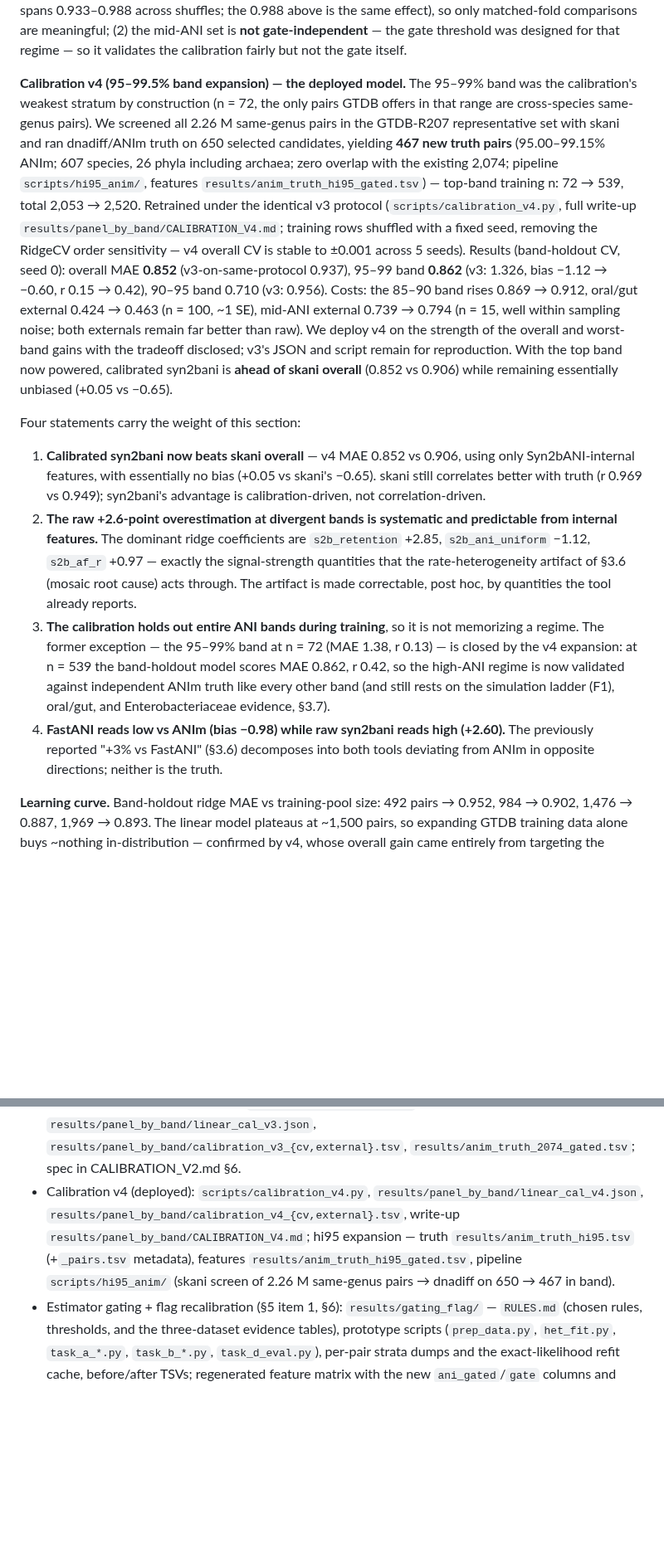
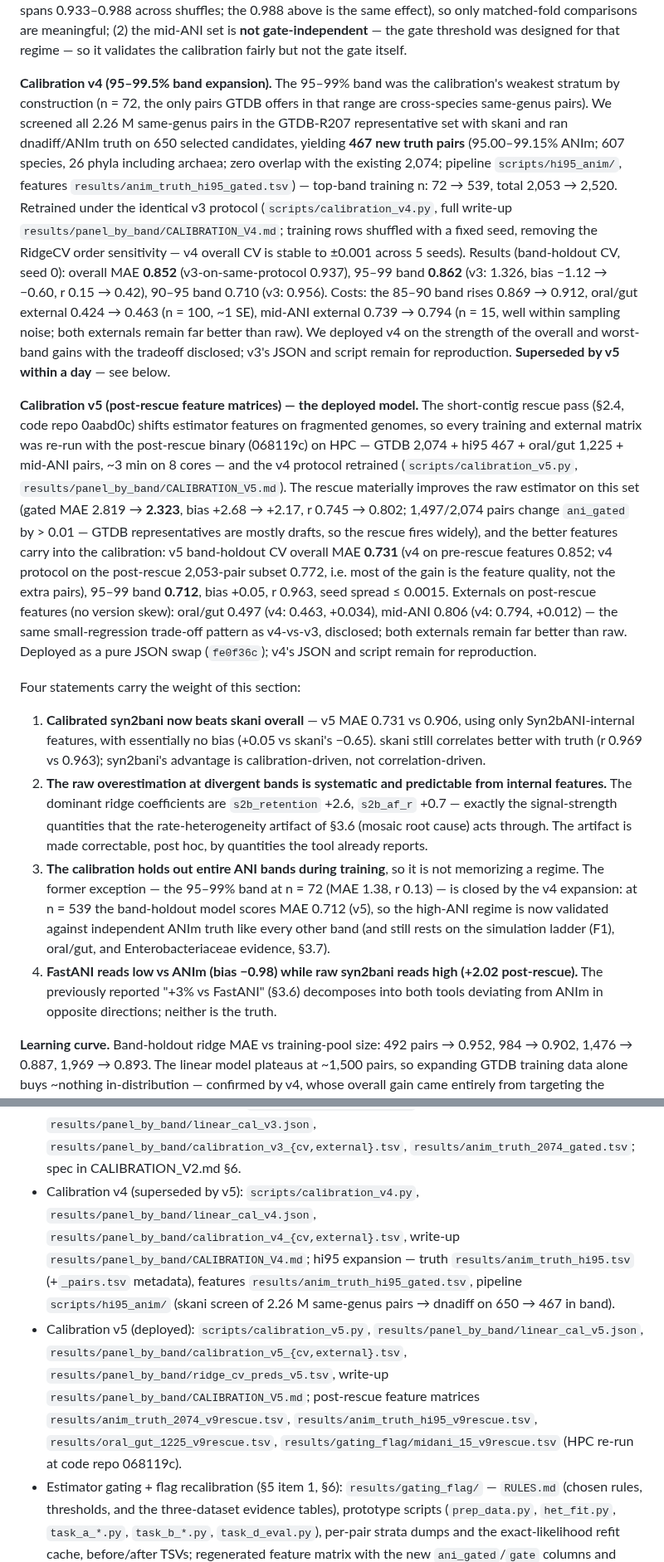
Before and after one commit to HuangShiLab/Syn2bANI-paper, a Markdown page: paper/SIMULATION_AND_PERFORMANCE_REPORT.md, 2 parts joined by grey strips. Shown at 83% size. Rendered like a GitHub page; blank space fills up the shorter version.

```diff
--- a/paper/SIMULATION_AND_PERFORMANCE_REPORT.md
+++ b/paper/SIMULATION_AND_PERFORMANCE_REPORT.md
@@ -428,7 +434,7 @@ comparisons are meaningful; (2) the mid-ANI set is **not gate-independent**
 — the gate threshold was designed for that regime — so it validates the
 calibration fairly but not the gate itself.
 
-**Calibration v4 (95–99.5% band expansion) — the deployed model.** The
+**Calibration v4 (95–99.5% band expansion).** The
 95–99% band was the calibration's weakest stratum by construction (n = 72,
 the only pairs GTDB offers in that range are cross-species same-genus
 pairs). We screened all 2.26 M same-genus pairs in the GTDB-R207
@@ -446,35 +452,54 @@ overall MAE **0.852** (v3-on-same-protocol 0.937), 95–99 band **0.862**
 0.956). Costs: the 85–90 band rises 0.869 → 0.912, oral/gut external 0.424
 → 0.463 (n = 100, ~1 SE), mid-ANI external 0.739 → 0.794 (n = 15, well
 within sampling noise; both externals remain far better than raw). We
-deploy v4 on the strength of the overall and worst-band gains with the
-tradeoff disclosed; v3's JSON and script remain for reproduction. With the
-top band now powered, calibrated syn2bani is **ahead of skani overall**
-(0.852 vs 0.906) while remaining essentially unbiased (+0.05 vs −0.65).
+deployed v4 on the strength of the overall and worst-band gains with the
+tradeoff disclosed; v3's JSON and script remain for reproduction.
+**Superseded by v5 within a day** — see below.
+
+**Calibration v5 (post-rescue feature matrices) — the deployed model.** The
+short-contig rescue pass (§2.4, code repo 0aabd0c) shifts estimator
+features on fragmented genomes, so every training and external matrix was
+re-run with the post-rescue binary (068119c) on HPC — GTDB 2,074 + hi95
+467 + oral/gut 1,225 + mid-ANI pairs, ~3 min on 8 cores — and the v4
+protocol retrained (`scripts/calibration_v5.py`,
+`results/panel_by_band/CALIBRATION_V5.md`). The rescue materially improves
+the raw estimator on this set (gated MAE 2.819 → **2.323**, bias +2.68 →
++2.17, r 0.745 → 0.802; 1,497/2,074 pairs change `ani_gated` by > 0.01 —
+GTDB representatives are mostly drafts, so the rescue fires widely), and
+the better features carry into the calibration: v5 band-holdout CV overall
+MAE **0.731** (v4 on pre-rescue features 0.852; v4 protocol on the
+post-rescue 2,053-pair subset 0.772, i.e. most of the gain is the feature
+quality, not the extra pairs), 95–99 band **0.712**, bias +0.05, r 0.963,
+seed spread ≤ 0.0015. Externals on post-rescue features (no version skew):
+oral/gut 0.497 (v4: 0.463, +0.034), mid-ANI 0.806 (v4: 0.794, +0.012) —
+the same small-regression trade-off pattern as v4-vs-v3, disclosed; both
+externals remain far better than raw. Deployed as a pure JSON swap
+(`fe0f36c`); v4's JSON and script remain for reproduction.
 
 Four statements carry the weight of this section:
 
-1. **Calibrated syn2bani now beats skani overall** — v4 MAE 0.852 vs
+1. **Calibrated syn2bani now beats skani overall** — v5 MAE 0.731 vs
    0.906, using only Syn2bANI-internal features, with essentially no
    bias (+0.05 vs skani's −0.65). skani still correlates better with truth
-   (r 0.969 vs 0.949); syn2bani's advantage is calibration-driven, not
+   (r 0.969 vs 0.963); syn2bani's advantage is calibration-driven, not
    correlation-driven.
-2. **The raw +2.6-point overestimation at divergent bands is systematic and
+2. **The raw overestimation at divergent bands is systematic and
    predictable from internal features.** The dominant ridge coefficients are
-   `s2b_retention` +2.85, `s2b_ani_uniform` −1.12, `s2b_af_r` +0.97 — exactly
+   `s2b_retention` +2.6, `s2b_af_r` +0.7 — exactly
    the signal-strength quantities that the rate-heterogeneity artifact of
    §3.6 (mosaic root cause) acts through. The artifact is made correctable,
    post hoc, by quantities the tool already reports.
 3. **The calibration holds out entire ANI bands during training**, so it is
    not memorizing a regime. The former exception — the 95–99% band at
    n = 72 (MAE 1.38, r 0.13) — is closed by the v4 expansion: at n = 539
-   the band-holdout model scores MAE 0.862, r 0.42, so the high-ANI regime
+   the band-holdout model scores MAE 0.712 (v5), so the high-ANI regime
    is now validated against independent ANIm truth like every other band
    (and still rests on the simulation ladder (F1), oral/gut, and
    Enterobacteriaceae evidence, §3.7).
 4. **FastANI reads low vs ANIm (bias −0.98) while raw syn2bani reads high
-   (+2.60).** The previously reported "+3% vs FastANI" (§3.6) decomposes
-   into both tools deviating from ANIm in opposite directions; neither is
-   the truth.
+   (+2.02 post-rescue).** The previously reported "+3% vs FastANI" (§3.6)
+   decomposes into both tools deviating from ANIm in opposite directions;
+   neither is the truth.
 
 **Learning curve.** Band-holdout ridge MAE vs training-pool size: 492 pairs
 → 0.952, 984 → 0.902, 1,476 → 0.887, 1,969 → 0.893. The linear model
@@ -882,7 +906,7 @@ before being trusted on GTDB or against ANIm — the tilted-Gamma correction
   `results/panel_by_band/linear_cal_v3.json`,
   `results/panel_by_band/calibration_v3_{cv,external}.tsv`,
   `results/anim_truth_2074_gated.tsv`; spec in CALIBRATION_V2.md §6.
-- Calibration v4 (deployed): `scripts/calibration_v4.py`,
+- Calibration v4 (superseded by v5): `scripts/calibration_v4.py`,
   `results/panel_by_band/linear_cal_v4.json`,
   `results/panel_by_band/calibration_v4_{cv,external}.tsv`,
   write-up `results/panel_by_band/CALIBRATION_V4.md`; hi95 expansion —
@@ -890,6 +914,16 @@ before being trusted on GTDB or against ANIm — the tilted-Gamma correction
   `results/anim_truth_hi95_gated.tsv`, pipeline `scripts/hi95_anim/`
   (skani screen of 2.26 M same-genus pairs → dnadiff on 650 → 467 in
   band).
+- Calibration v5 (deployed): `scripts/calibration_v5.py`,
+  `results/panel_by_band/linear_cal_v5.json`,
+  `results/panel_by_band/calibration_v5_{cv,external}.tsv`,
+  `results/panel_by_band/ridge_cv_preds_v5.tsv`,
+  write-up `results/panel_by_band/CALIBRATION_V5.md`; post-rescue feature
+  matrices `results/anim_truth_2074_v9rescue.tsv`,
+  `results/anim_truth_hi95_v9rescue.tsv`,
+  `results/oral_gut_1225_v9rescue.tsv`,
+  `results/gating_flag/midani_15_v9rescue.tsv` (HPC re-run at code repo
+  068119c).
 - Estimator gating + flag recalibration (§5 item 1, §6):
   `results/gating_flag/` — `RULES.md` (chosen rules, thresholds, and the
   three-dataset evidence tables), prototype scripts (`prep_data.py`,
```
Also changed, not shown: other parts of paper/SIMULATION_AND_PERFORMANCE_REPORT.md (+36 -31 lines), results/panel_by_band/CALIBRATION_V5.md (added, +136 -0 lines), figures/report/fig7_anim_by_band.png, 13 other files.
